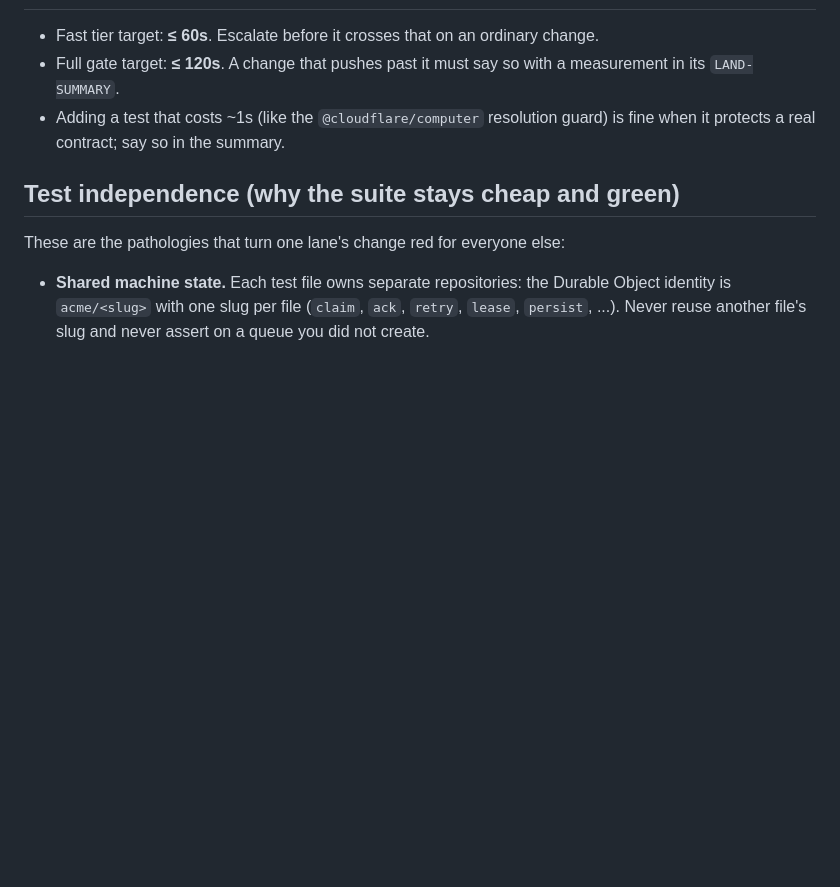
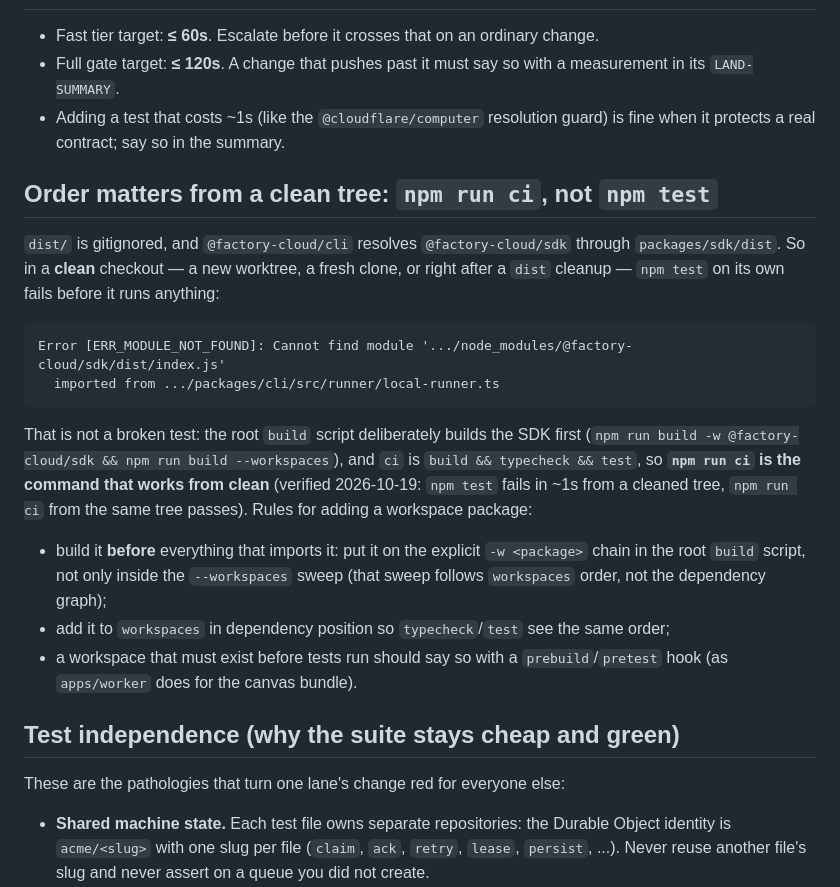
Before and after one commit to PaulKinlan/cloud-factory-cf, a Markdown page: docs/speed.md, the part around the change. Rendered like a GitHub page; blank space fills up the shorter version.

Commit message:
docs(speed): say why a clean tree needs `npm run ci`, not `npm test`, and how to order a new workspace
`dist/` is gitignored and `packages/cli` resolves `@factory-cloud/sdk` through
`packages/sdk/dist`, so `npm test` alone fails from a cleaned tree
(`ERR_MODULE_NOT_FOUND ... sdk/dist/index.js`). The root `build` already builds
the SDK first; this records the rule and the three things to do when adding a
workspace package (explicit `-w` build chain, workspace order, prebuild hook).

Verified 2026-10-19: from a tree with every `dist/` removed, `npm test` fails in
~1s and `npm run ci` passes.

Release-note: none: internal.

````diff
--- a/docs/speed.md
+++ b/docs/speed.md
@@ -95,6 +95,33 @@ false-green path cannot be reached by habit or by a copied gate config.
 - Adding a test that costs ~1s (like the `@cloudflare/computer` resolution
   guard) is fine when it protects a real contract; say so in the summary.
 
+## Order matters from a clean tree: `npm run ci`, not `npm test`
+
+`dist/` is gitignored, and `@factory-cloud/cli` resolves `@factory-cloud/sdk`
+through `packages/sdk/dist`. So in a **clean** checkout — a new worktree, a fresh
+clone, or right after a `dist` cleanup — `npm test` on its own fails before it
+runs anything:
+
+```
+Error [ERR_MODULE_NOT_FOUND]: Cannot find module '.../node_modules/@factory-cloud/sdk/dist/index.js'
+  imported from .../packages/cli/src/runner/local-runner.ts
+```
+
+That is not a broken test: the root `build` script deliberately builds the SDK
+first (`npm run build -w @factory-cloud/sdk && npm run build --workspaces`), and
+`ci` is `build && typecheck && test`, so **`npm run ci` is the command that works
+from clean** (verified 2026-10-19: `npm test` fails in ~1s from a cleaned tree,
+`npm run ci` from the same tree passes). Rules for adding a workspace package:
+
+- build it **before** everything that imports it: put it on the explicit
+  `-w <package>` chain in the root `build` script, not only inside the
+  `--workspaces` sweep (that sweep follows `workspaces` order, not the
+  dependency graph);
+- add it to `workspaces` in dependency position so `typecheck`/`test` see the
+  same order;
+- a workspace that must exist before tests run should say so with a
+  `prebuild`/`pretest` hook (as `apps/worker` does for the canvas bundle).
+
 ## Test independence (why the suite stays cheap and green)
 
 These are the pathologies that turn one lane's change red for everyone else:
````
